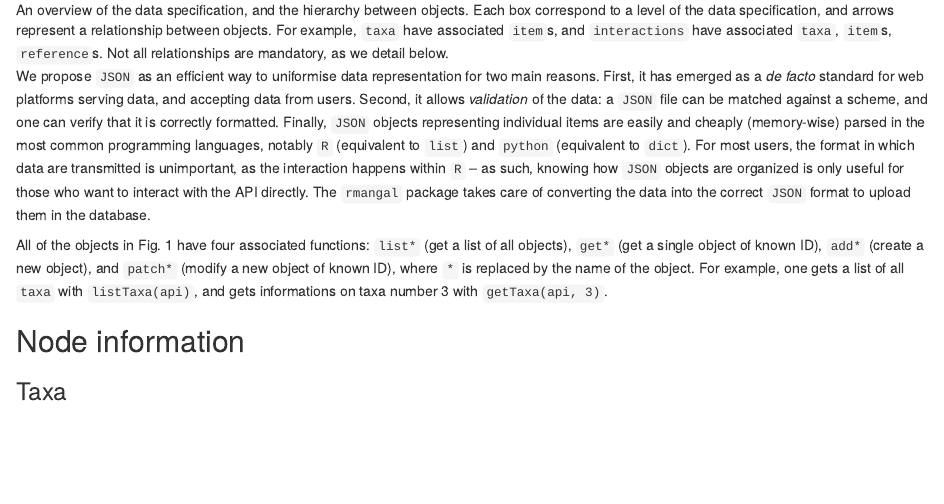
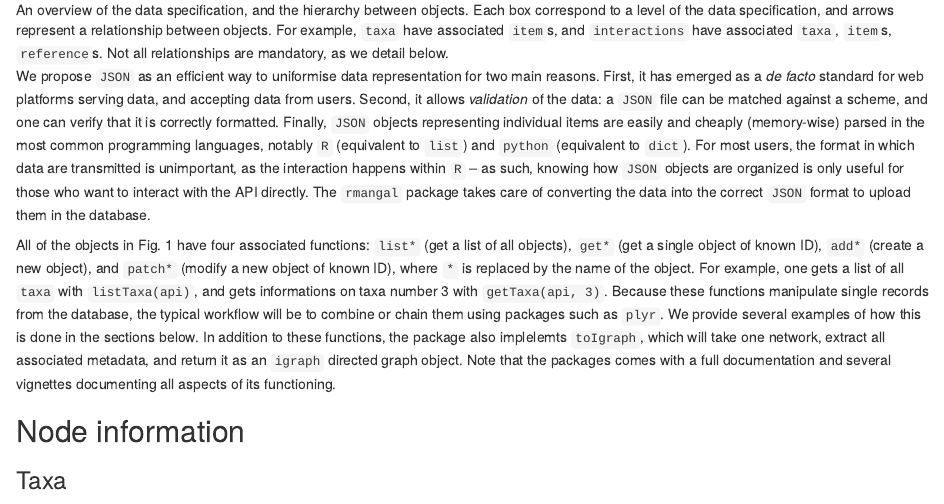
Before and after one commit to mangal-interactions/mangal, an R Markdown document (mangal.Rmd): the page in a window 1100 px wide, from 2020 px down. Rendered offline with R 4.5, knitr and Pandoc, with nearby package versions; some code elsewhere in the file could not run offline.

Commit message:
Update mangal.Rmd

```diff
--- a/mangal.Rmd
+++ b/mangal.Rmd
@@ -141,7 +141,7 @@ knowing how `JSON` objects are organized is only useful for those who want to
 interact with the API directly. The `rmangal` package takes care of converting
 the data into the correct `JSON` format to upload them in the database.
 
-All of the objects in Fig. 1 have four associated functions: `list*` (get a list of all objects), `get*` (get a single object of known ID), `add*` (create a new object), and `patch*` (modify a new object of known ID), where `*` is replaced by the name of the object. For example, one gets a list of all `taxa`  with `listTaxa(api)`, and gets informations on taxa number 3 with `getTaxa(api, 3)`.
+All of the objects in Fig. 1 have four associated functions: `list*` (get a list of all objects), `get*` (get a single object of known ID), `add*` (create a new object), and `patch*` (modify a new object of known ID), where `*` is replaced by the name of the object. For example, one gets a list of all `taxa`  with `listTaxa(api)`, and gets informations on taxa number 3 with `getTaxa(api, 3)`. Because these functions manipulate single records from the database, the typical workflow will be to combine or chain them using packages such as ` plyr`. We provide several examples of how this is done in the sections below. In addition to these functions, the package also implelemts `toIgraph`, which will take one  network, extract all associated metadata, and return it as an `igraph` directed graph object. Note that the packages comes with a full documentation and several vignettes documenting all aspects of its functioning.
 
 ## Node information
 
```
